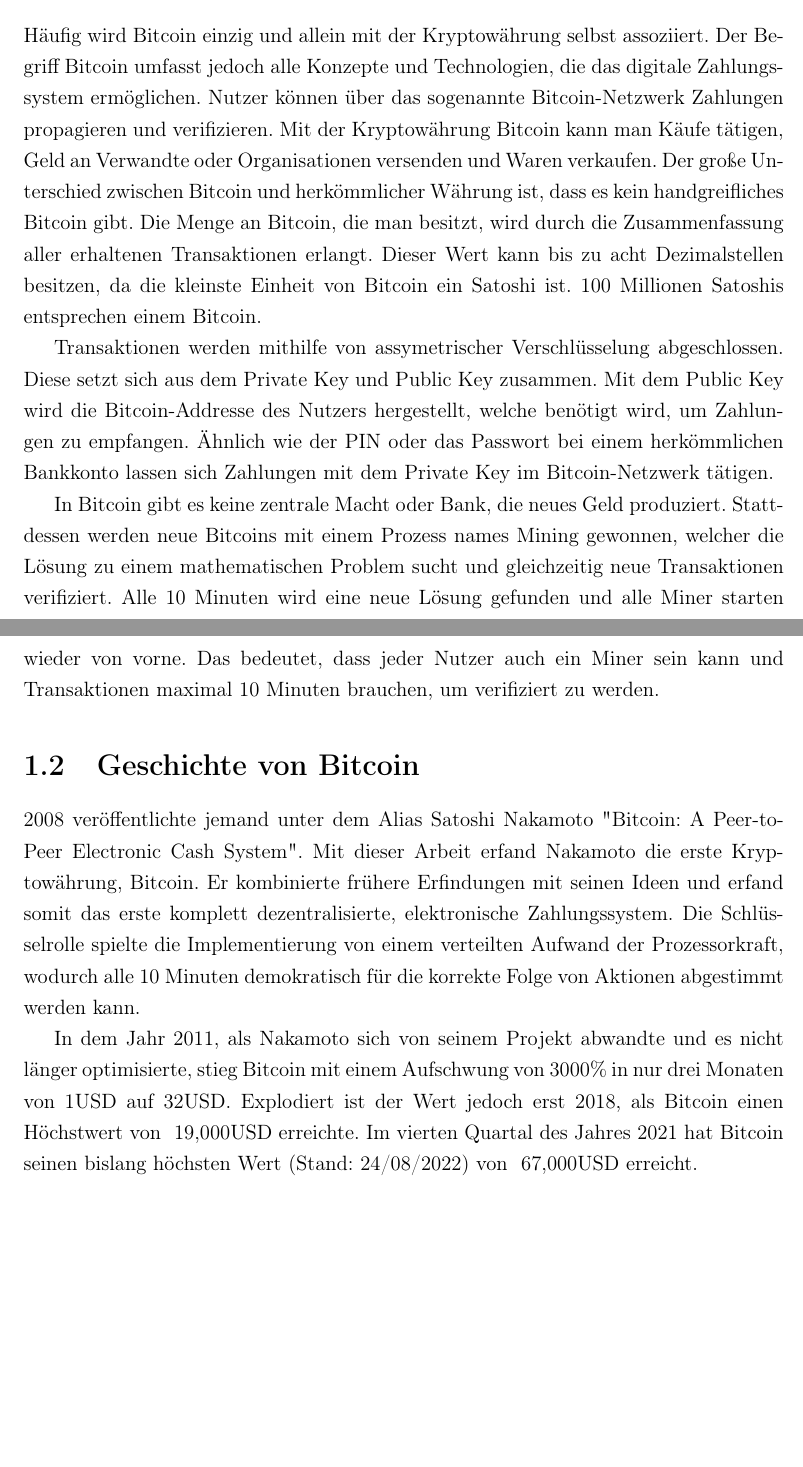
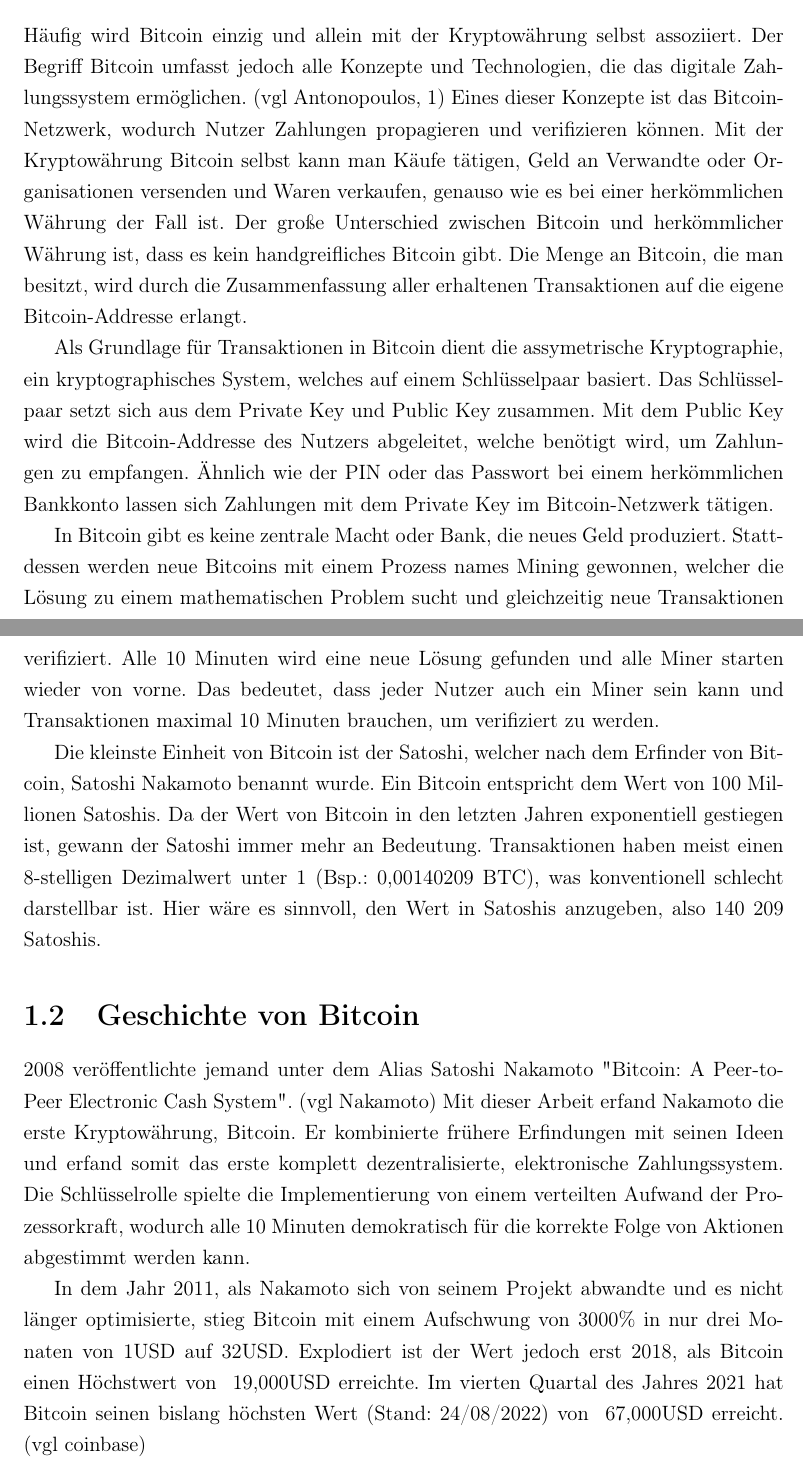
Before and after one commit to eliaskounakas/vwa-bitcoin, a LaTeX document (main.tex, which reads chapters/introduction.tex): two parts of pages 3 and 4 of 12, joined at a grey line, cut so that both start at the same text, the shorter picture padded with empty space. Compiled offline with pdfLaTeX.

Commit message:
Rewrite text in introduction and add citations

```diff
--- a/chapters/introduction.tex
+++ b/chapters/introduction.tex
@@ -1,30 +1,35 @@
 \section{Was ist Bitcoin?}
 Häufig wird Bitcoin einzig und allein mit der Kryptowährung selbst assoziiert. Der Begriff Bitcoin umfasst jedoch alle
-Konzepte und Technologien, die das digitale Zahlungssystem ermöglichen. Nutzer können über das sogenannte Bitcoin-Netzwerk
-Zahlungen propagieren und verifizieren. Mit der Kryptowährung Bitcoin kann man Käufe tätigen, Geld an Verwandte oder
-Organisationen versenden und Waren verkaufen. Der große Unterschied zwischen Bitcoin und herkömmlicher Währung ist, dass es
-kein handgreifliches Bitcoin gibt. Die Menge an Bitcoin, die man besitzt, wird durch die Zusammenfassung aller erhaltenen
-Transaktionen erlangt. Dieser Wert kann bis zu acht Dezimalstellen besitzen, da die kleinste Einheit von Bitcoin ein Satoshi
-ist. 100 Millionen Satoshis entsprechen einem Bitcoin.
+Konzepte und Technologien, die das digitale Zahlungssystem ermöglichen. (vgl Antonopoulos, 1) Eines dieser Konzepte ist das Bitcoin-Netzwerk, wodurch
+Nutzer Zahlungen propagieren und verifizieren können. Mit der Kryptowährung Bitcoin selbst kann man Käufe tätigen, Geld an
+Verwandte oder Organisationen versenden und Waren verkaufen, genauso wie es bei einer herkömmlichen Währung der Fall ist. Der
+große Unterschied zwischen Bitcoin und herkömmlicher Währung ist, dass es kein handgreifliches Bitcoin gibt. Die Menge an
+Bitcoin, die man besitzt, wird durch die Zusammenfassung aller erhaltenen Transaktionen auf die eigene Bitcoin-Addresse erlangt.
 
-Transaktionen werden mithilfe von assymetrischer Verschlüsselung abgeschlossen. Diese setzt sich aus dem Private Key und Public
-Key zusammen. Mit dem Public Key wird die Bitcoin-Addresse des Nutzers hergestellt, welche benötigt wird, um Zahlungen zu
-empfangen. Ähnlich wie der PIN oder das Passwort bei einem herkömmlichen Bankkonto lassen sich Zahlungen mit dem Private Key
-im Bitcoin-Netzwerk tätigen.
+Als Grundlage für Transaktionen in Bitcoin dient die assymetrische Kryptographie, ein kryptographisches System, welches auf
+einem Schlüsselpaar basiert. Das Schlüsselpaar setzt sich aus dem Private Key und Public Key zusammen. Mit dem Public Key wird
+die Bitcoin-Addresse des Nutzers abgeleitet, welche benötigt wird, um Zahlungen zu empfangen. Ähnlich wie der PIN oder das
+Passwort bei einem herkömmlichen Bankkonto lassen sich Zahlungen mit dem Private Key im Bitcoin-Netzwerk tätigen.
 
 In Bitcoin gibt es keine zentrale Macht oder Bank, die neues Geld produziert. Stattdessen werden neue Bitcoins mit einem Prozess
 names Mining gewonnen, welcher die Lösung zu einem mathematischen Problem sucht und gleichzeitig neue Transaktionen verifiziert.
 Alle 10 Minuten wird eine neue Lösung gefunden und alle Miner starten wieder von vorne. Das bedeutet, dass jeder Nutzer auch ein
 Miner sein kann und Transaktionen maximal 10 Minuten brauchen, um verifiziert zu werden.
 
+Die kleinste Einheit von Bitcoin ist der Satoshi, welcher nach dem Erfinder von Bitcoin, Satoshi Nakamoto benannt wurde. Ein
+Bitcoin entspricht dem Wert von 100 Millionen Satoshis. Da der Wert von Bitcoin in den letzten Jahren exponentiell gestiegen ist,
+gewann der Satoshi immer mehr an Bedeutung. Transaktionen haben meist einen 8-stelligen Dezimalwert unter 1 (Bsp.: 0,00140209 BTC),
+was konventionell schlecht darstellbar ist. Hier wäre es sinnvoll, den Wert in Satoshis anzugeben, also 140 209 Satoshis.
+
 
 \section{Geschichte von Bitcoin}
-2008 veröffentlichte jemand unter dem Alias Satoshi Nakamoto "Bitcoin: A Peer-to-Peer Electronic Cash System". Mit dieser Arbeit
-erfand Nakamoto die erste Kryptowährung, Bitcoin. Er kombinierte frühere Erfindungen mit seinen Ideen und erfand somit das erste
-komplett dezentralisierte, elektronische Zahlungssystem. Die Schlüsselrolle spielte die Implementierung von einem verteilten
-Aufwand der Prozessorkraft, wodurch alle 10 Minuten demokratisch für die korrekte Folge von Aktionen abgestimmt werden kann.
+2008 veröffentlichte jemand unter dem Alias Satoshi Nakamoto "Bitcoin: A Peer-to-Peer Electronic Cash System". (vgl Nakamoto)
+Mit dieser Arbeit erfand Nakamoto die erste Kryptowährung, Bitcoin. Er kombinierte frühere Erfindungen mit seinen Ideen und
+erfand somit das erste komplett dezentralisierte, elektronische Zahlungssystem. Die Schlüsselrolle spielte die Implementierung
+von einem verteilten Aufwand der Prozessorkraft, wodurch alle 10 Minuten demokratisch für die korrekte Folge von Aktionen
+abgestimmt werden kann.
 
 In dem Jahr 2011, als Nakamoto sich von seinem Projekt abwandte und es nicht länger optimisierte, stieg Bitcoin mit einem
 Aufschwung von 3000\% in nur drei Monaten von 1USD auf 32USD. Explodiert ist der Wert jedoch erst 2018, als Bitcoin einen
 Höchstwert von ~19,000USD erreichte. Im vierten Quartal des Jahres 2021 hat Bitcoin seinen bislang höchsten Wert (Stand: 24/08/2022)
-von ~67,000USD erreicht.
+von ~67,000USD erreicht. (vgl coinbase)
```
Also changed, not shown: chapters/addresses.tex (+0 -9 lines), chapters/ecc.tex (added, +8 -0 lines), chapters/structure.tex (+6 -7 lines), main.tex (+4 -1 lines), 2 other files.
